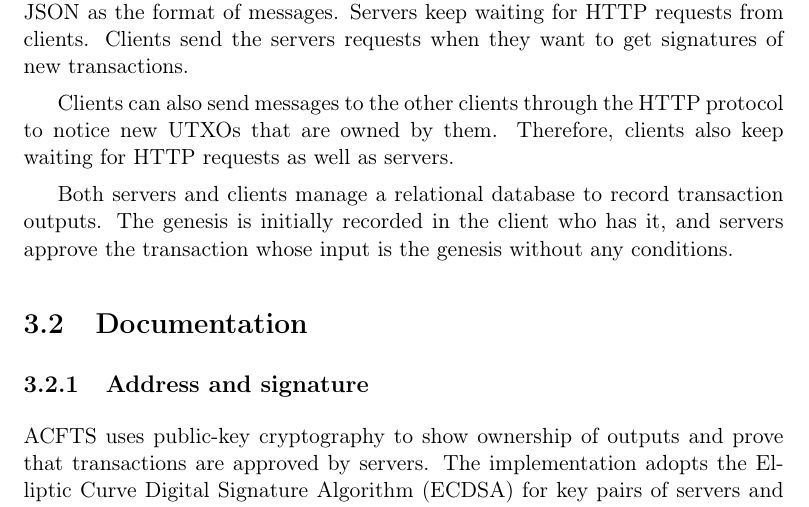
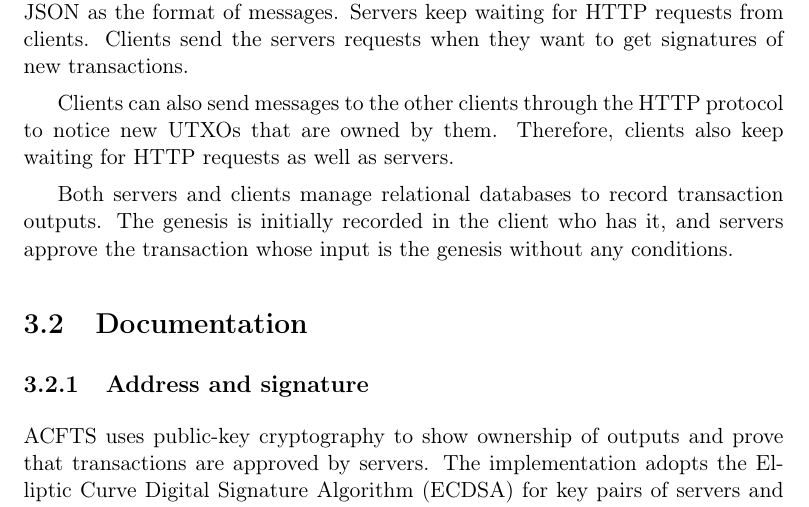
Before and after one commit to shoooooman/ACFTS, a LaTeX thesis (repo/thesis/Thesis.tex): part of page 11 of 23, cut so that both start at the same text. Compiled offline with pdfLaTeX.

Commit message:
fix a grammar error in the thesis

```diff
--- a/repo/thesis/Thesis.tex
+++ b/repo/thesis/Thesis.tex
@@ -257,7 +257,7 @@ Clients can also send messages to the other clients through the HTTP protocol
 to notice new UTXOs that are owned by them.
 Therefore, clients also keep waiting for HTTP requests as well as servers.
 
-Both servers and clients manage a relational database to record transaction outputs.
+Both servers and clients manage relational databases to record transaction outputs.
 The genesis is initially recorded in the client who has it,
 and servers approve the transaction whose input is the genesis without any conditions.
 
```
Also changed, not shown: repo/thesis/Thesis.pdf.
